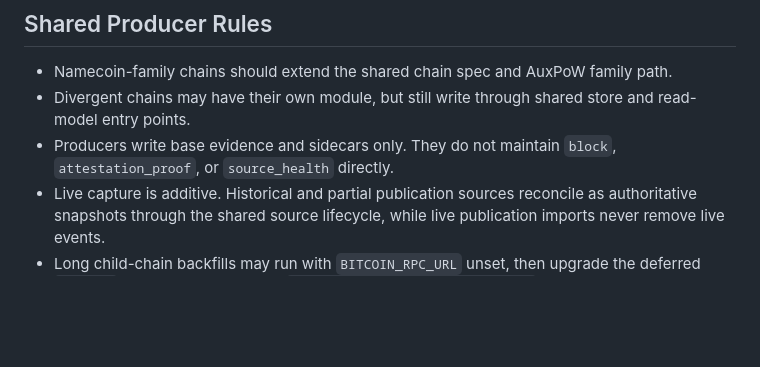
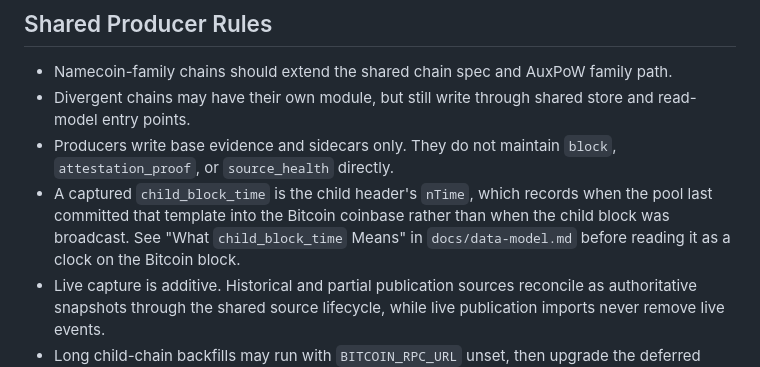
Before and after one commit to deadmanoz/merge-mining-monitor, a Markdown page: docs/capture.md, the part around the change. GitHub-like rendering; blank space fills up the shorter version.

```diff
--- a/docs/capture.md
+++ b/docs/capture.md
@@ -68,6 +68,10 @@ for `namecoin`, `rsk`, `syscoin`, `fractal`, `hathor`, and `elastos`.
   store and read-model entry points.
 - Producers write base evidence and sidecars only. They do not maintain
   `block`, `attestation_proof`, or `source_health` directly.
+- A captured `child_block_time` is the child header's `nTime`, which records
+  when the pool last committed that template into the Bitcoin coinbase rather
+  than when the child block was broadcast. See "What `child_block_time` Means"
+  in `docs/data-model.md` before reading it as a clock on the Bitcoin block.
 - Live capture is additive. Historical and partial publication sources reconcile
   as authoritative snapshots through the shared source lifecycle, while live
   publication imports never remove live events.
```
Also changed, not shown: docs/data-model.md (+48 -0 lines).
